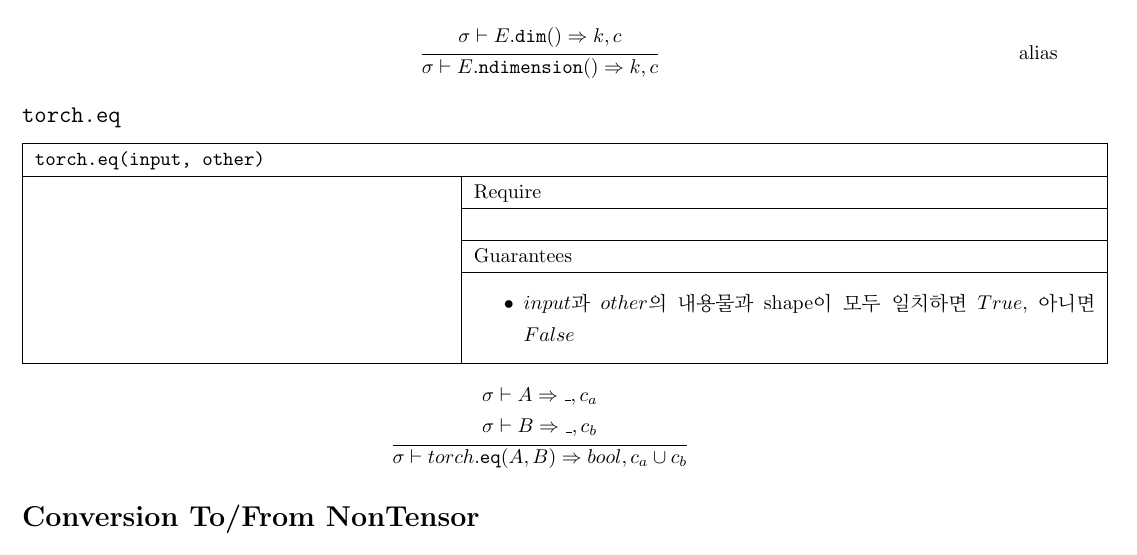
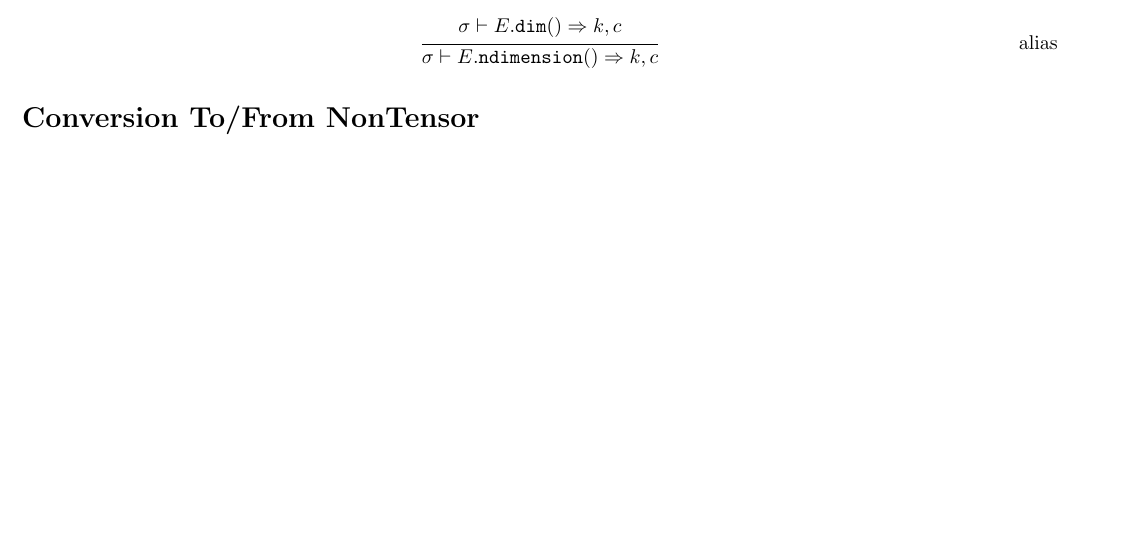
Before and after one commit to lego0901/PTTyR-UROP, a LaTeX document (descriptions/woosung/nontensor.tex): part of the page, cut so that both start at the same text, the shorter picture padded with empty space. Compiled offline with pdfLaTeX.

Commit message:
bugfix from description

```diff
--- a/descriptions/woosung/nontensor.tex
+++ b/descriptions/woosung/nontensor.tex
@@ -84,27 +84,6 @@
   \tag*{alias}
 \end{align*}
 
-\subsection*{\texttt{torch.eq}}
-\prepost{torch.eq(input, other)}{
-}{
-}{
-  \begin{itemizec}
-    \item $input$과 $other$의 내용물과 shape이 모두 일치하면 $True$, 아니면 $False$
-  \end{itemizec}
-}
-\begin{align*}
-  \frac
-  {
-    \begin{array}{l}
-      \sigma \vdash A \Rar \_, c_a \\
-      \sigma \vdash B \Rar \_, c_b
-    \end{array}
-  }
-  {
-    \sigma \vdash torch.\op{eq}{A, B} \Rar bool, c_a \cup c_b
-  }
-\end{align*}
-
 
 \section*{Conversion To/From NonTensor}
 \subsection*{\texttt{torch.Tensor.tolist}}
```
Also changed, not shown: descriptions/README.md (renamed from descriptions/woosung/README.md), descriptions/woosung/nontensor.pdf.
